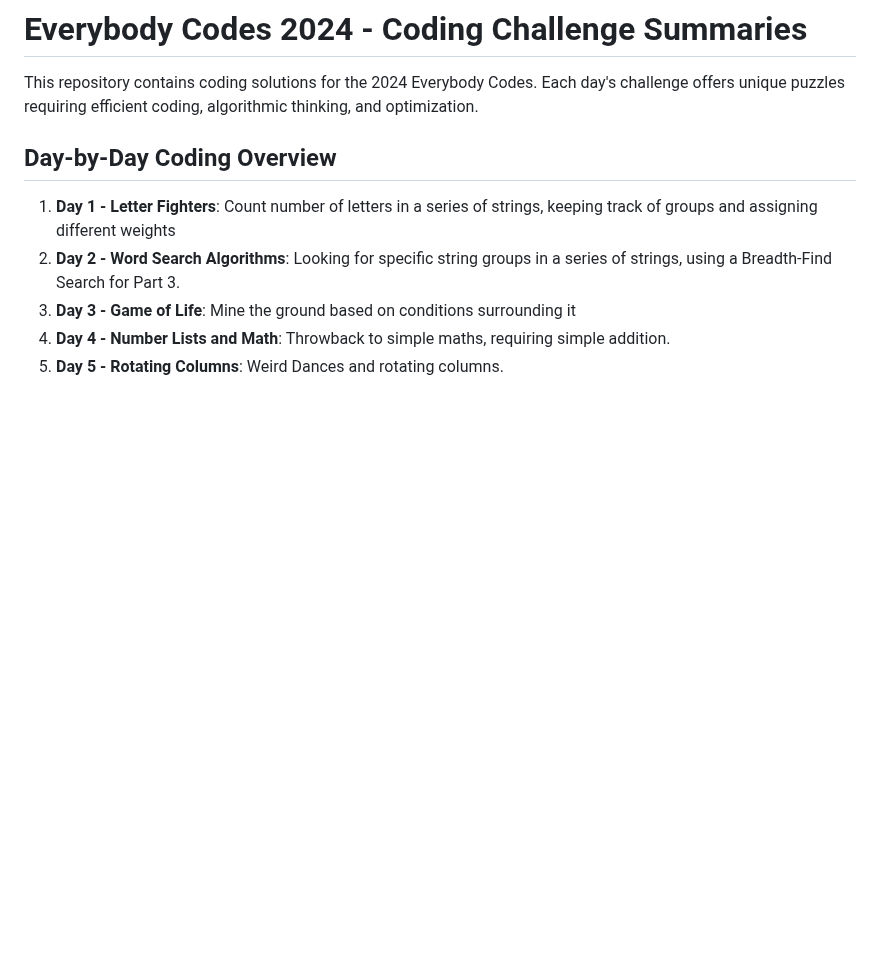
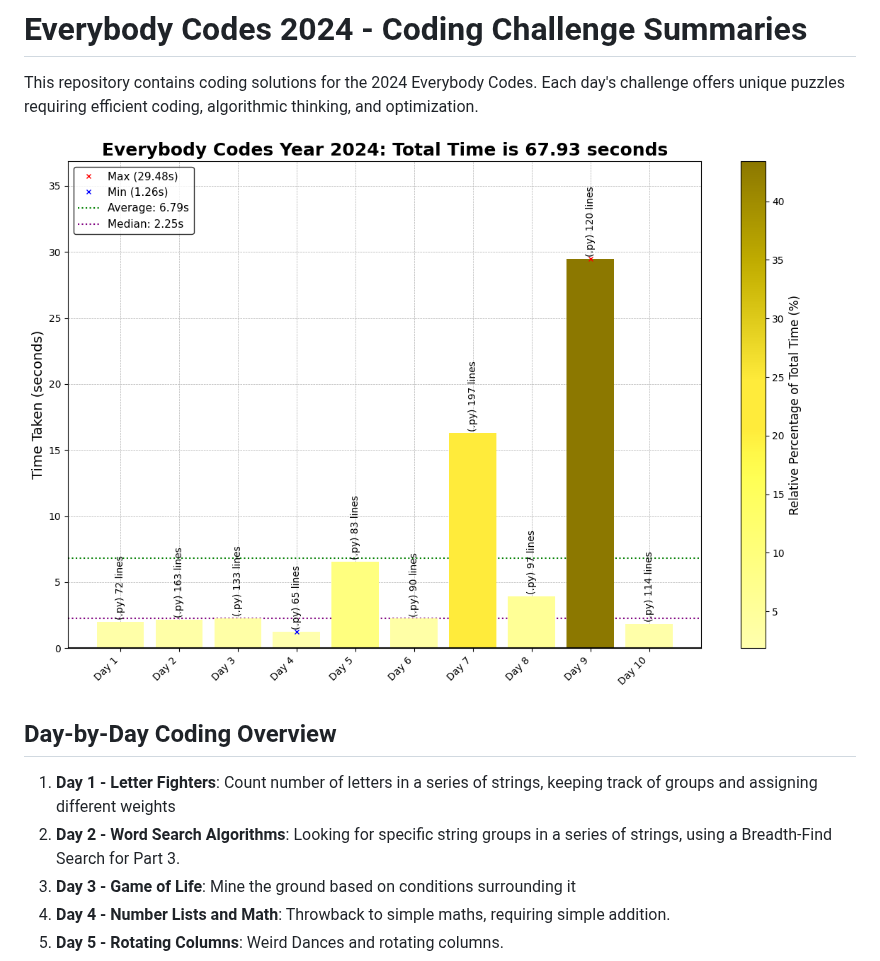
Before and after one commit to abbasmoosajee07/EverybodyCodes, a Markdown page: 2024/README_2024.md, the part around the change. GitHub-like rendering; pictures changed too: 2024/2024_RunTime_plot.png; blank space fills up the shorter version.

```diff
--- a/2024/README_2024.md
+++ b/2024/README_2024.md
@@ -1,6 +1,8 @@
 # Everybody Codes 2024 - Coding Challenge Summaries
 
 This repository contains coding solutions for the 2024 Everybody Codes. Each day's challenge offers unique puzzles requiring efficient coding, algorithmic thinking, and optimization.
+
+![2024 Full Runtime](2024_RunTime_plot.png)
 
 ## Day-by-Day Coding Overview
 
```
Also changed, not shown: 6 other files.
